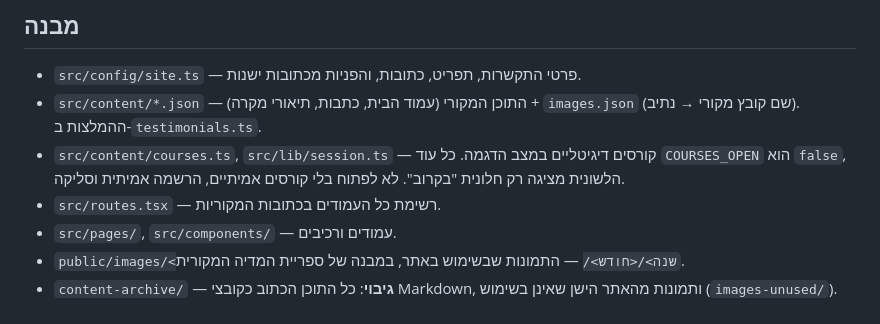
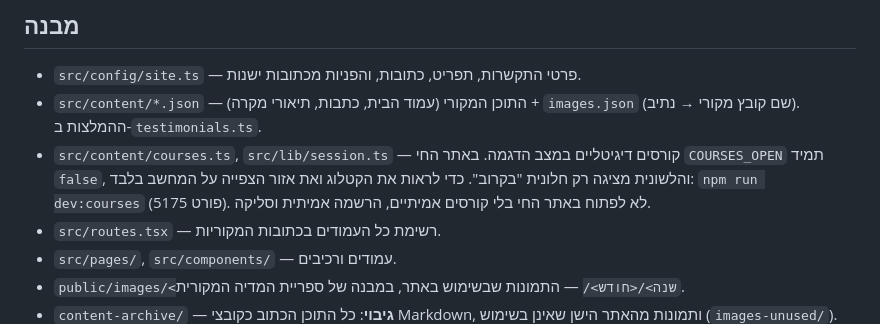
Before and after one commit to hilaovda-galila/galila-site, a Markdown page: CLAUDE.md, the part around the change. GitHub-like rendering.

Commit message:
תיעוד: איך מפעילים תצוגה מקדימה מקומית לקורסים (npm run dev:courses)
Co-Authored-By: Claude Opus 5.5 <noreply@anthropic.com>

```diff
--- a/CLAUDE.md
+++ b/CLAUDE.md
@@ -48,7 +48,7 @@
 
 - `src/config/site.ts` — פרטי התקשרות, תפריט, כתובות, והפניות מכתובות ישנות.
 - `src/content/*.json` — התוכן המקורי (עמוד הבית, כתבות, תיאורי מקרה) + `images.json` (שם קובץ מקורי → נתיב). ההמלצות ב-`testimonials.ts`.
-- `src/content/courses.ts`, `src/lib/session.ts` — קורסים דיגיטליים במצב הדגמה. כל עוד `COURSES_OPEN` הוא `false`, הלשונית מציגה רק חלונית "בקרוב". לא לפתוח בלי קורסים אמיתיים, הרשמה אמיתית וסליקה.
+- `src/content/courses.ts`, `src/lib/session.ts` — קורסים דיגיטליים במצב הדגמה. באתר החי `COURSES_OPEN` תמיד `false`, והלשונית מציגה רק חלונית "בקרוב". כדי לראות את הקטלוג ואת אזור הצפייה על המחשב בלבד: `npm run dev:courses` (פורט 5175). לא לפתוח באתר החי בלי קורסים אמיתיים, הרשמה אמיתית וסליקה.
 - `src/routes.tsx` — רשימת כל העמודים בכתובות המקוריות.
 - `src/pages/`, `src/components/` — עמודים ורכיבים.
 - `public/images/<שנה>/<חודש>/` — התמונות שבשימוש באתר, במבנה של ספריית המדיה המקורית.
```
